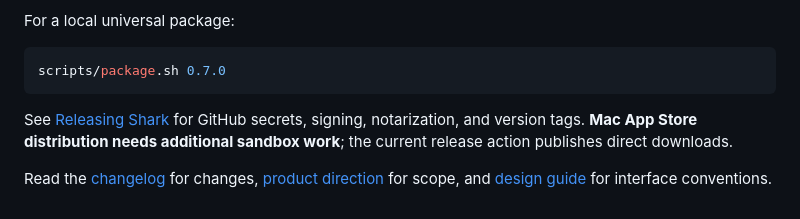
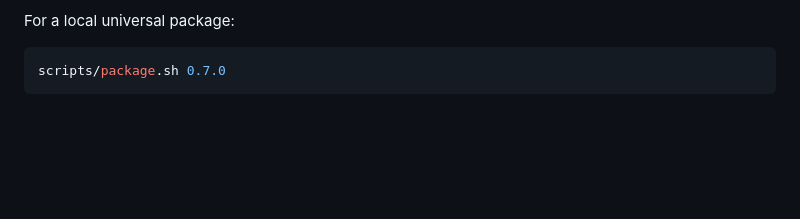
Before and after one commit to andronasef/shark, a Markdown page: README.md, the part around the change. Rendered like a GitHub page; blank space fills up the shorter version.

Commit message:
docs(readme): remove maintainer-only publishing notes

````diff
--- a/README.md
+++ b/README.md
@@ -84,7 +84,3 @@ For a local universal package:
 ```sh
 scripts/package.sh 0.7.0
 ```
-
-See [Releasing Shark](docs/RELEASING.md) for GitHub secrets, signing, notarization, and version tags. **Mac App Store distribution needs additional sandbox work**; the current release action publishes direct downloads.
-
-Read the [changelog](CHANGELOG.md) for changes, [product direction](PRODUCT.md) for scope, and [design guide](DESIGN.md) for interface conventions.
````
